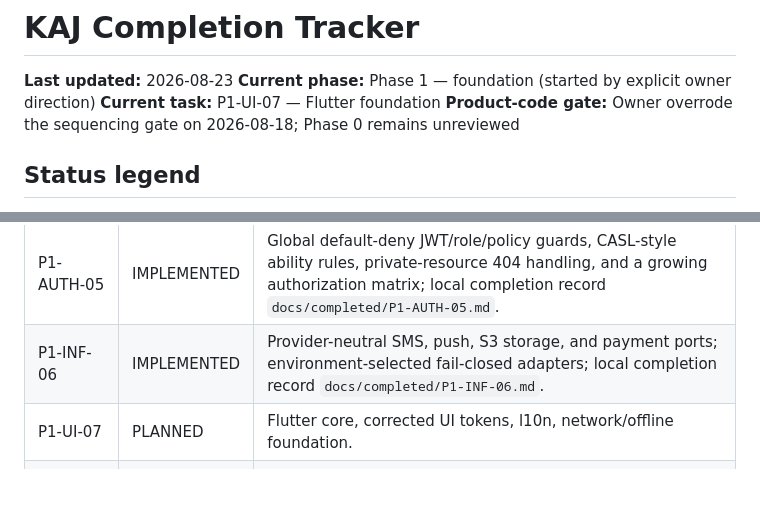
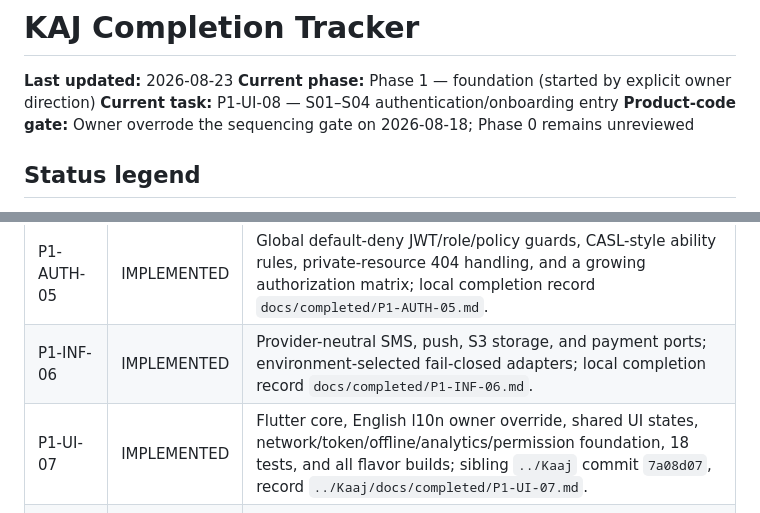
Before and after one commit to sufyan-github/KaJ-App, a Markdown page: docs/COMPLETION_TRACKER.md, 2 parts joined by grey strips. Drawn GitHub-style; blank space fills up the shorter version.

Commit message:
docs(tracker): record Flutter foundation

```diff
--- a/docs/COMPLETION_TRACKER.md
+++ b/docs/COMPLETION_TRACKER.md
@@ -2,7 +2,7 @@
 
 **Last updated:** 2026-08-23
 **Current phase:** Phase 1 — foundation (started by explicit owner direction)
-**Current task:** P1-UI-07 — Flutter foundation
+**Current task:** P1-UI-08 — S01–S04 authentication/onboarding entry
 **Product-code gate:** Owner overrode the sequencing gate on 2026-08-18; Phase 0 remains unreviewed
 
 ## Status legend
@@ -45,7 +45,7 @@
 | P1-AUTH-04        | COMPLETE    | BD phone OTP, rate limits, hashed challenges/tokens, protected sessions, device binding, rotation, and family reuse revocation; completion record `docs/completed/P1-AUTH-04.md`.                |
 | P1-AUTH-05        | IMPLEMENTED | Global default-deny JWT/role/policy guards, CASL-style ability rules, private-resource 404 handling, and a growing authorization matrix; local completion record `docs/completed/P1-AUTH-05.md`. |
 | P1-INF-06         | IMPLEMENTED | Provider-neutral SMS, push, S3 storage, and payment ports; environment-selected fail-closed adapters; local completion record `docs/completed/P1-INF-06.md`.                                     |
-| P1-UI-07          | PLANNED     | Flutter core, corrected UI tokens, l10n, network/offline foundation.                                                                                                                             |
+| P1-UI-07          | IMPLEMENTED | Flutter core, English l10n owner override, shared UI states, network/token/offline/analytics/permission foundation, 18 tests, and all flavor builds; sibling `../Kaaj` commit `7a08d07`, record `../Kaaj/docs/completed/P1-UI-07.md`. |
 | P1-UI-08          | PLANNED     | S01–S04 within the six-screen onboarding budget.                                                                                                                                                 |
 | P1-QA-09          | PLANNED     | GitHub Actions gates.                                                                                                                                                                            |
 | Phase 1 exit gate | PLANNED     | Clean clone, real login, auth tests, envelopes, CI, Swagger.                                                                                                                                     |
```
